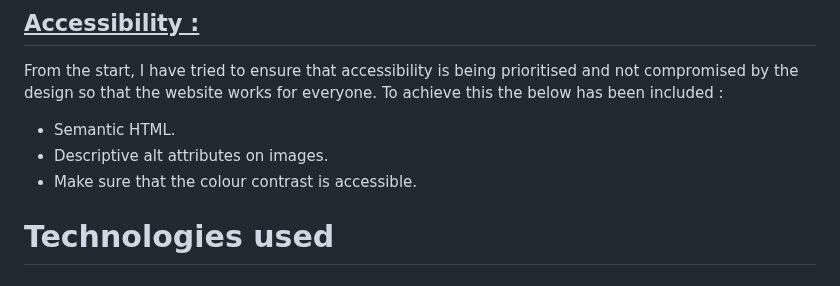
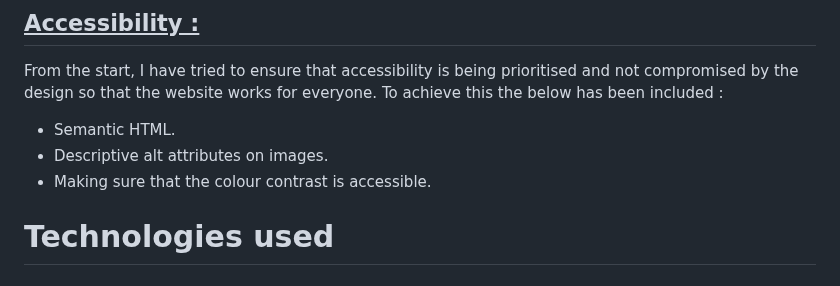
Before and after one commit to Kaysims/Grip-Club, a Markdown page: README.md, the part around the change. Drawn GitHub-style.

Commit message:
Update accessibility README

```diff
--- a/README.md
+++ b/README.md
@@ -230,7 +230,7 @@ The website is designed to be simple and easy to use. This is achieved by using
 From the start, I have tried to ensure that accessibility is being prioritised and not compromised by the design so that the website works for everyone. To achieve this the below has been included :
 * Semantic HTML.
 * Descriptive alt attributes on images.
-* Make sure that the colour contrast is accessible.
+* Making sure that the colour contrast is accessible.
 
 
 # Technologies used
```
